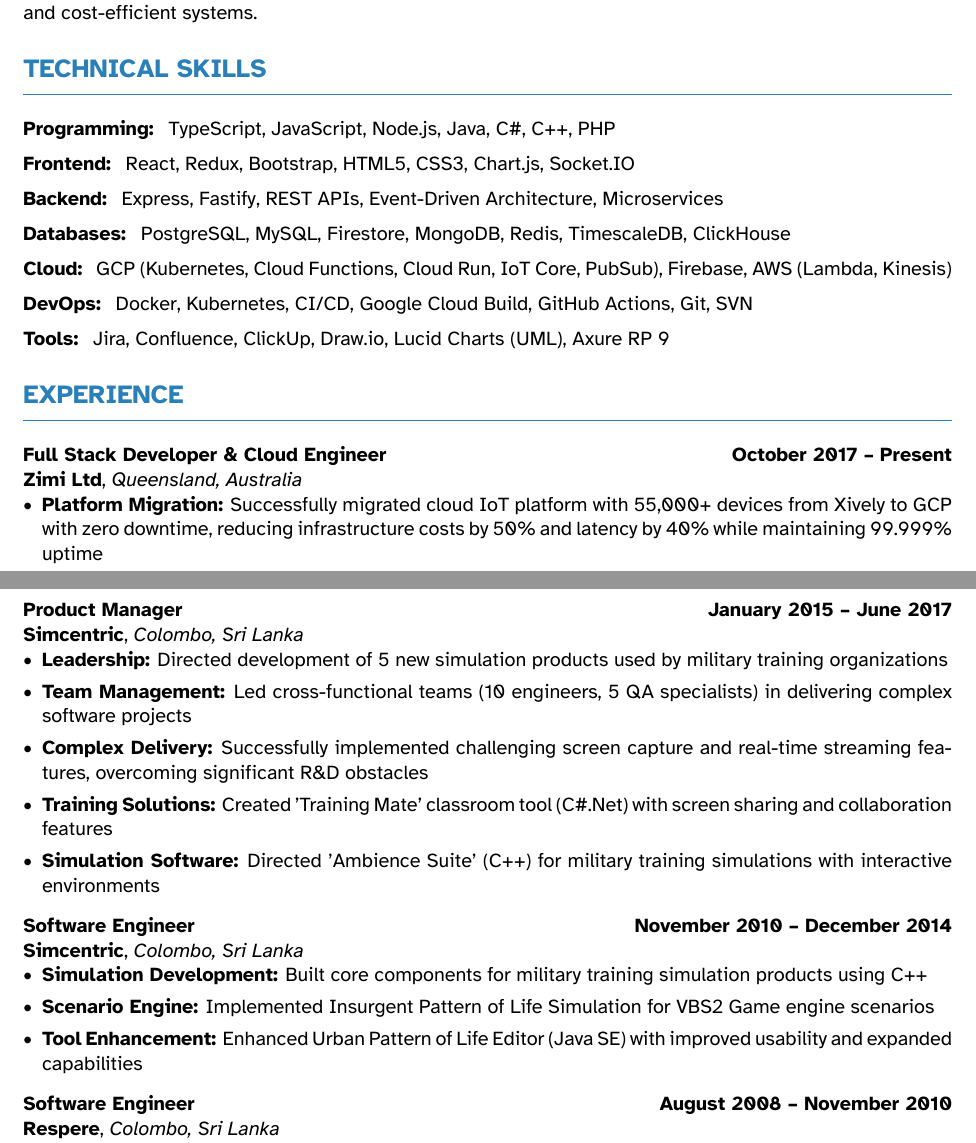
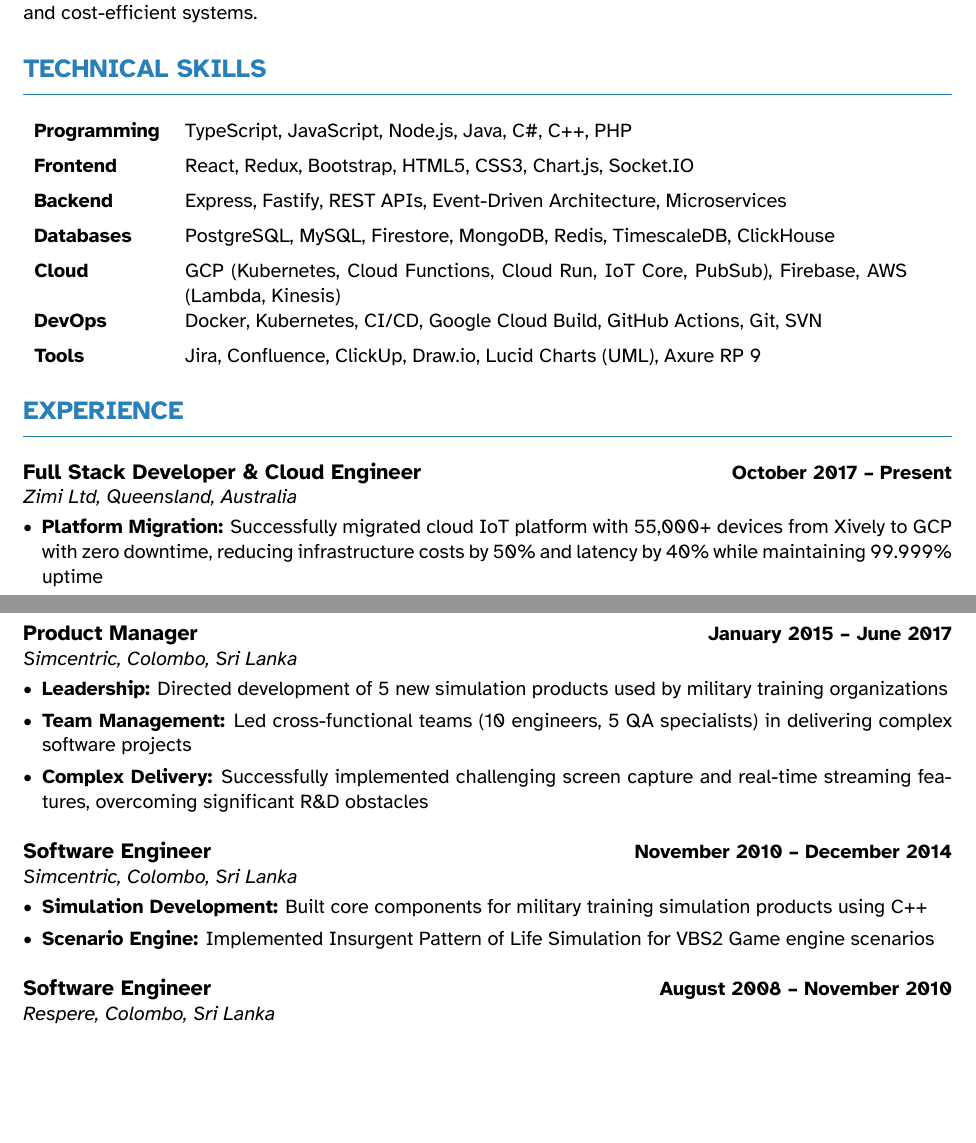
Before and after one commit to nilushan/cv, a LaTeX CV (src/nilushan_cv.tex): two parts of pages 1 and 2 of 2, joined at a grey line, cut so that both start at the same text, the shorter picture padded with empty space. Compiled offline with XeLaTeX.

Commit message:
Enhance CV layout and structure by adding custom experience commands and updating technical skills format for better readability

```diff
--- a/src/nilushan_cv.tex
+++ b/src/nilushan_cv.tex
@@ -20,31 +20,23 @@
 % Technical Skills Section - Combines the organization of V2 with the conciseness of V1
 \section{TECHNICAL SKILLS}
 
-\noindent\skillcategory{Programming} TypeScript, JavaScript, Node.js, Java, C\#, C++, PHP
+\begin{tabular}{p{2.5cm}p{14cm}}
+\textbf{Programming} & TypeScript, JavaScript, Node.js, Java, C\#, C++, PHP \\[0.2cm]
+\textbf{Frontend} & React, Redux, Bootstrap, HTML5, CSS3, Chart.js, Socket.IO \\[0.2cm]
+\textbf{Backend} & Express, Fastify, REST APIs, Event-Driven Architecture, Microservices \\[0.2cm]
+\textbf{Databases} & PostgreSQL, MySQL, Firestore, MongoDB, Redis, TimescaleDB, ClickHouse \\[0.2cm]
+\textbf{Cloud} & GCP (Kubernetes, Cloud Functions, Cloud Run, IoT Core, PubSub), Firebase, AWS (Lambda, Kinesis) \\[0.2cm]
+\textbf{DevOps} & Docker, Kubernetes, CI/CD, Google Cloud Build, GitHub Actions, Git, SVN \\[0.2cm]
+\textbf{Tools} & Jira, Confluence, ClickUp, Draw.io, Lucid Charts (UML), Axure RP 9 \\
+\end{tabular}
 
-\vspace{0.2cm}
-\noindent\skillcategory{Frontend} React, Redux, Bootstrap, HTML5, CSS3, Chart.js, Socket.IO
 
-\vspace{0.2cm}
-\noindent\skillcategory{Backend} Express, Fastify, REST APIs, Event-Driven Architecture, Microservices
-
-\vspace{0.2cm}
-\noindent\skillcategory{Databases} PostgreSQL, MySQL, Firestore, MongoDB, Redis, TimescaleDB, ClickHouse
-
-\vspace{0.2cm}
-\noindent\skillcategory{Cloud} GCP (Kubernetes, Cloud Functions, Cloud Run, IoT Core, PubSub), Firebase, AWS (Lambda, Kinesis)
-
-\vspace{0.2cm}
-\noindent\skillcategory{DevOps} Docker, Kubernetes, CI/CD, Google Cloud Build, GitHub Actions, Git, SVN
-
-\vspace{0.2cm}
-\noindent\skillcategory{Tools} Jira, Confluence, ClickUp, Draw.io, Lucid Charts (UML), Axure RP 9
 
 % Experience Section - With key achievements integrated
 \section{EXPERIENCE}
 
-\noindent\textbf{Full Stack Developer \& Cloud Engineer} \hfill \daterange{October 2017}{Present}\\
-\company{Zimi Ltd}{Queensland, Australia}
+% Using the custom experience command defined in the class file
+\experience{Full Stack Developer \& Cloud Engineer}{October 2017 -- Present}{Zimi Ltd, Queensland, Australia}
 
 \begin{itemize}
     \item \textbf{Platform Migration:} Successfully migrated cloud IoT platform with 55,000+ devices from Xively to GCP with zero downtime, reducing infrastructure costs by 50\% and latency by 40\% while maintaining 99.999\% uptime
@@ -58,34 +50,28 @@
     \item \textbf{Data Pipeline:} Designed efficient telemetry collection and storage systems using Firestore and PostgreSQL with optimized patterns
 \end{itemize}
 
-\vspace{0.3cm}
+\vspace{0.5cm}
 
-\noindent\textbf{Product Manager} \hfill \daterange{January 2015}{June 2017}\\
-\company{Simcentric}{Colombo, Sri Lanka}
+\experience{Product Manager}{January 2015 -- June 2017}{Simcentric, Colombo, Sri Lanka}
 
 \begin{itemize}
     \item \textbf{Leadership:} Directed development of 5 new simulation products used by military training organizations
     \item \textbf{Team Management:} Led cross-functional teams (10 engineers, 5 QA specialists) in delivering complex software projects
     \item \textbf{Complex Delivery:} Successfully implemented challenging screen capture and real-time streaming features, overcoming significant R\&D obstacles
-    \item \textbf{Training Solutions:} Created 'Training Mate' classroom tool (C\#.Net) with screen sharing and collaboration features
-    \item \textbf{Simulation Software:} Directed 'Ambience Suite' (C++) for military training simulations with interactive environments
 \end{itemize}
 
-\vspace{0.3cm}
+\vspace{0.5cm}
 
-\noindent\textbf{Software Engineer} \hfill \daterange{November 2010}{December 2014}\\
-\company{Simcentric}{Colombo, Sri Lanka}
+\experience{Software Engineer}{November 2010 -- December 2014}{Simcentric, Colombo, Sri Lanka}
 
 \begin{itemize}
     \item \textbf{Simulation Development:} Built core components for military training simulation products using C++
     \item \textbf{Scenario Engine:} Implemented Insurgent Pattern of Life Simulation for VBS2 Game engine scenarios
-    \item \textbf{Tool Enhancement:} Enhanced Urban Pattern of Life Editor (Java SE) with improved usability and expanded capabilities
 \end{itemize}
 
-\vspace{0.3cm}
+\vspace{0.5cm}
 
-\noindent\textbf{Software Engineer} \hfill \daterange{August 2008}{November 2010}\\
-\company{Respere}{Colombo, Sri Lanka}
+\experience{Software Engineer}{August 2008 -- November 2010}{Respere, Colombo, Sri Lanka}
 
 \begin{itemize}
     \item \textbf{Open Source:} Developed web software for human rights violations recording using PHP and MySQL
```
Also changed, not shown: src/fullstackdeveloper-ats.cls (+24 -0 lines), output/nilushan_cv.pdf, src/nilushan_cv.tex (2 more changed lines).
